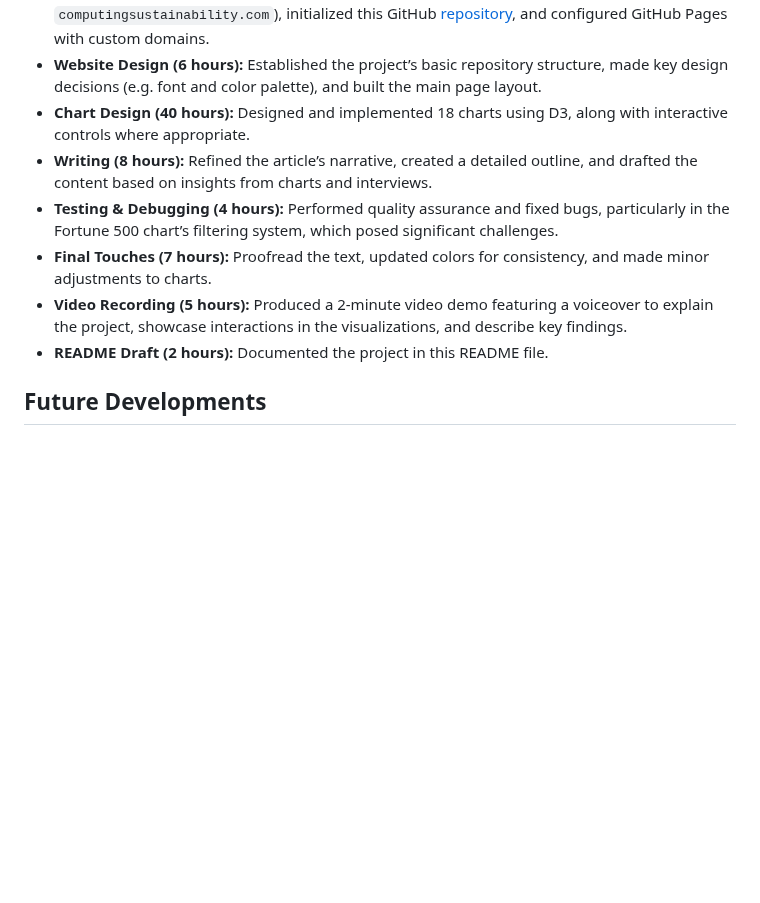
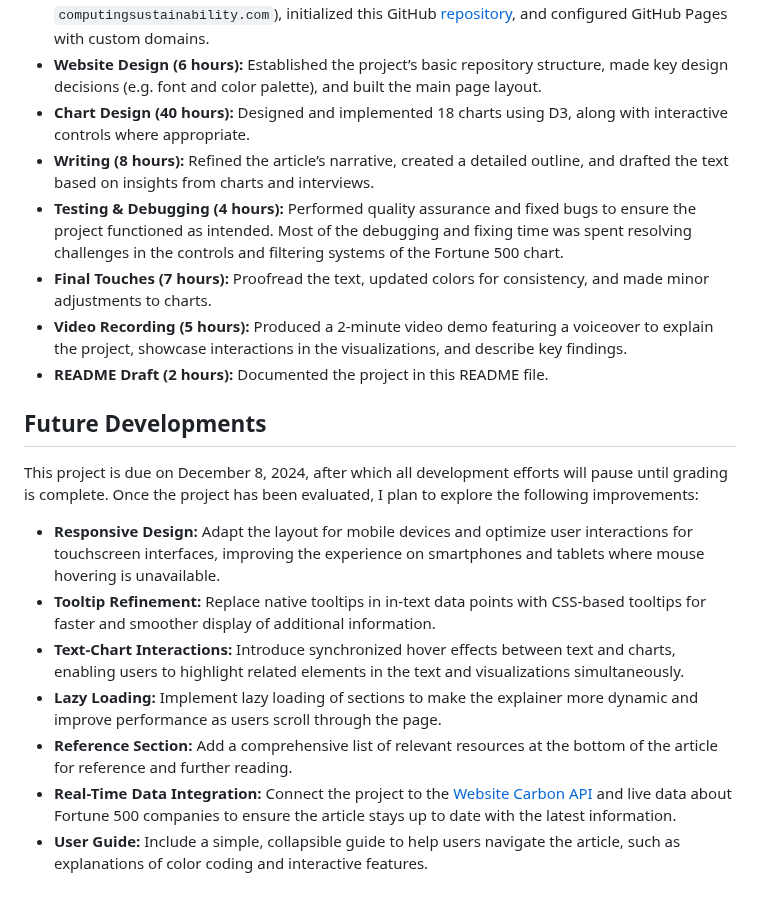
Before and after one commit to thibaudclement/letsbendthecurve, a Markdown page: README.md, the part around the change. Drawn GitHub-style; blank space fills up the shorter version.

```diff
--- a/README.md
+++ b/README.md
@@ -124,10 +124,19 @@ The project required approximately 120 hours to complete and involved the follow
 - **GitHub Pages Setup (3 hours):** Purchased domain names (`letsbendthecurve.com` and `computingsustainability.com`), initialized this GitHub [repository](https://github.com/thibaudclement/letsbendthecurve), and configured GitHub Pages with custom domains.
 - **Website Design (6 hours):** Established the project’s basic repository structure, made key design decisions (e.g. font and color palette), and built the main page layout.
 - **Chart Design (40 hours):** Designed and implemented 18 charts using D3, along with interactive controls where appropriate.
-- **Writing (8 hours):** Refined the article’s narrative, created a detailed outline, and drafted the content based on insights from charts and interviews.
-- **Testing & Debugging (4 hours):** Performed quality assurance and fixed bugs, particularly in the Fortune 500 chart’s filtering system, which posed significant challenges.
+- **Writing (8 hours):** Refined the article’s narrative, created a detailed outline, and drafted the text based on insights from charts and interviews.
+- **Testing & Debugging (4 hours):** Performed quality assurance and fixed bugs to ensure the project functioned as intended. Most of the debugging and fixing time was spent resolving challenges in the controls and filtering systems of the Fortune 500 chart.
 - **Final Touches (7 hours):** Proofread the text, updated colors for consistency, and made minor adjustments to charts.
 - **Video Recording (5 hours):** Produced a 2-minute video demo featuring a voiceover to explain the project, showcase interactions in the visualizations, and describe key findings.
 - **README Draft (2 hours):** Documented the project in this README file.
 
 ## Future Developments
+
+This project is due on December 8, 2024, after which all development efforts will pause until grading is complete. Once the project has been evaluated, I plan to explore the following improvements:
+- **Responsive Design:** Adapt the layout for mobile devices and optimize user interactions for touchscreen interfaces, improving the experience on smartphones and tablets where mouse hovering is unavailable.
+- **Tooltip Refinement:** Replace native tooltips in in-text data points with CSS-based tooltips for faster and smoother display of additional information.
+- **Text-Chart Interactions:** Introduce synchronized hover effects between text and charts, enabling users to highlight related elements in the text and visualizations simultaneously.
+- **Lazy Loading:** Implement lazy loading of sections to make the explainer more dynamic and improve performance as users scroll through the page.
+- **Reference Section:** Add a comprehensive list of relevant resources at the bottom of the article for reference and further reading.
+- **Real-Time Data Integration:** Connect the project to the [Website Carbon API](https://www.websitecarbon.com/api/) and live data about Fortune 500 companies to ensure the article stays up to date with the latest information.
+- **User Guide:** Include a simple, collapsible guide to help users navigate the article, such as explanations of color coding and interactive features.
```
